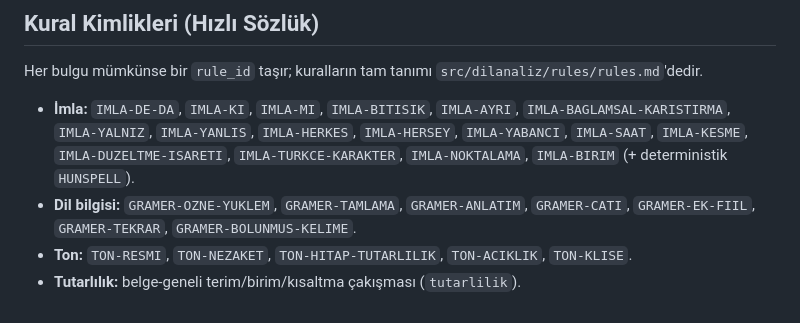
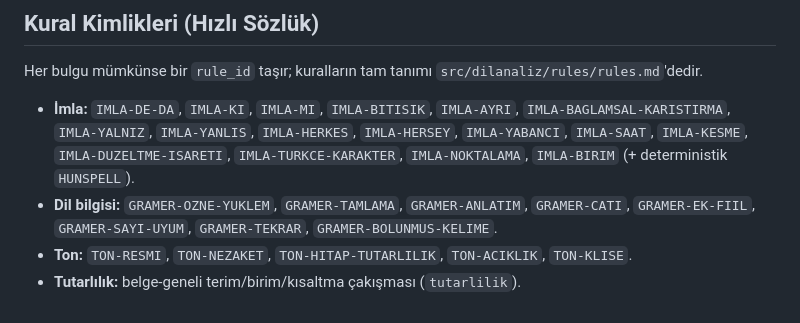
Before and after one commit to DEMIRELINT/turkce-dil-analizi, a Markdown page: CLAUDE.md, the part around the change. GitHub-like rendering.

```diff
--- a/CLAUDE.md
+++ b/CLAUDE.md
@@ -386,7 +386,8 @@ Her bulgu mümkünse bir `rule_id` taşır; kuralların tam tanımı
   `IMLA-DUZELTME-ISARETI`, `IMLA-TURKCE-KARAKTER`, `IMLA-NOKTALAMA`,
   `IMLA-BIRIM` (+ deterministik `HUNSPELL`).
 - **Dil bilgisi:** `GRAMER-OZNE-YUKLEM`, `GRAMER-TAMLAMA`, `GRAMER-ANLATIM`,
-  `GRAMER-CATI`, `GRAMER-EK-FIIL`, `GRAMER-TEKRAR`, `GRAMER-BOLUNMUS-KELIME`.
+  `GRAMER-CATI`, `GRAMER-EK-FIIL`, `GRAMER-SAYI-UYUM`, `GRAMER-TEKRAR`,
+  `GRAMER-BOLUNMUS-KELIME`.
 - **Ton:** `TON-RESMI`, `TON-NEZAKET`, `TON-HITAP-TUTARLILIK`, `TON-ACIKLIK`,
   `TON-KLISE`.
 - **Tutarlılık:** belge-geneli terim/birim/kısaltma çakışması (`tutarlilik`).
```
Also changed, not shown: README.md (+2 -1 lines).
